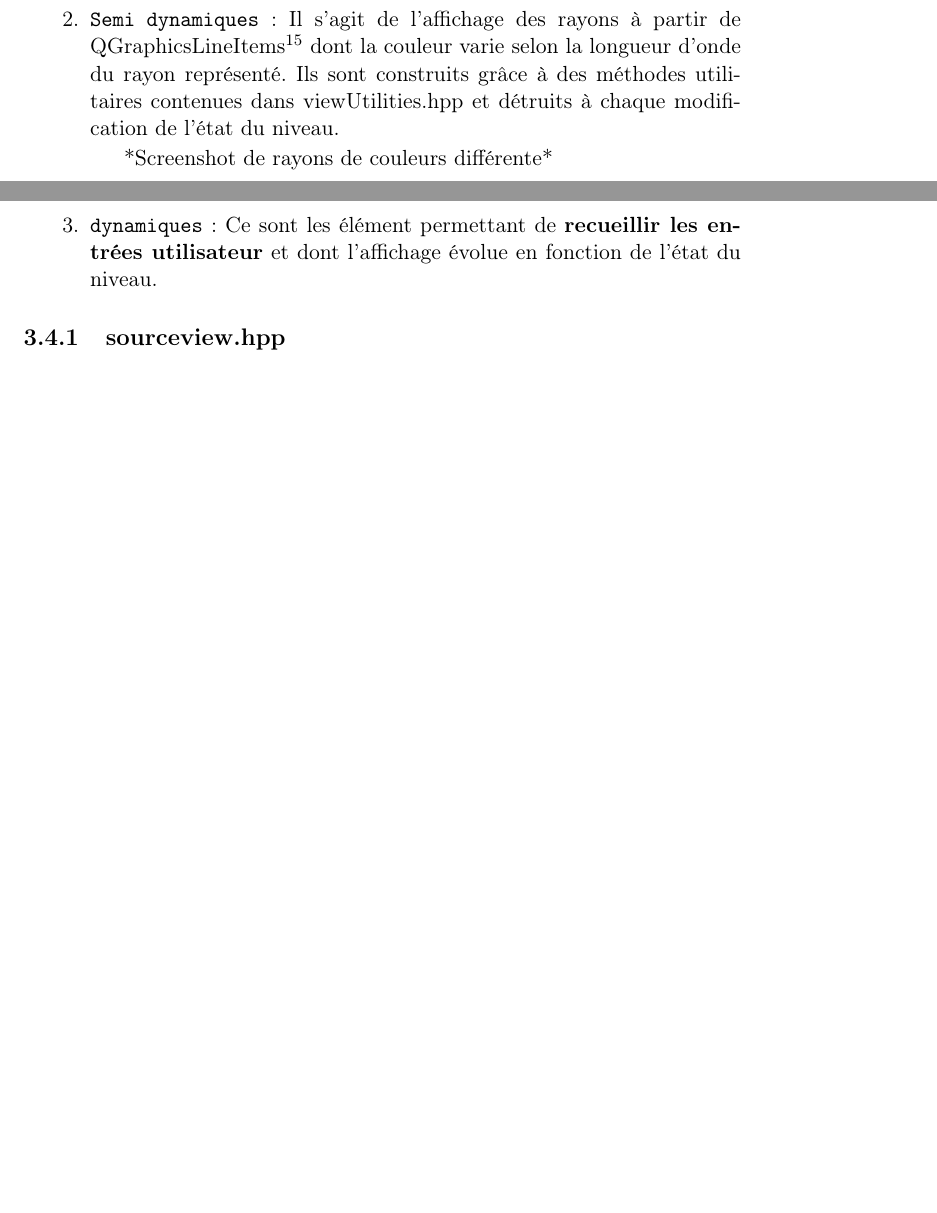
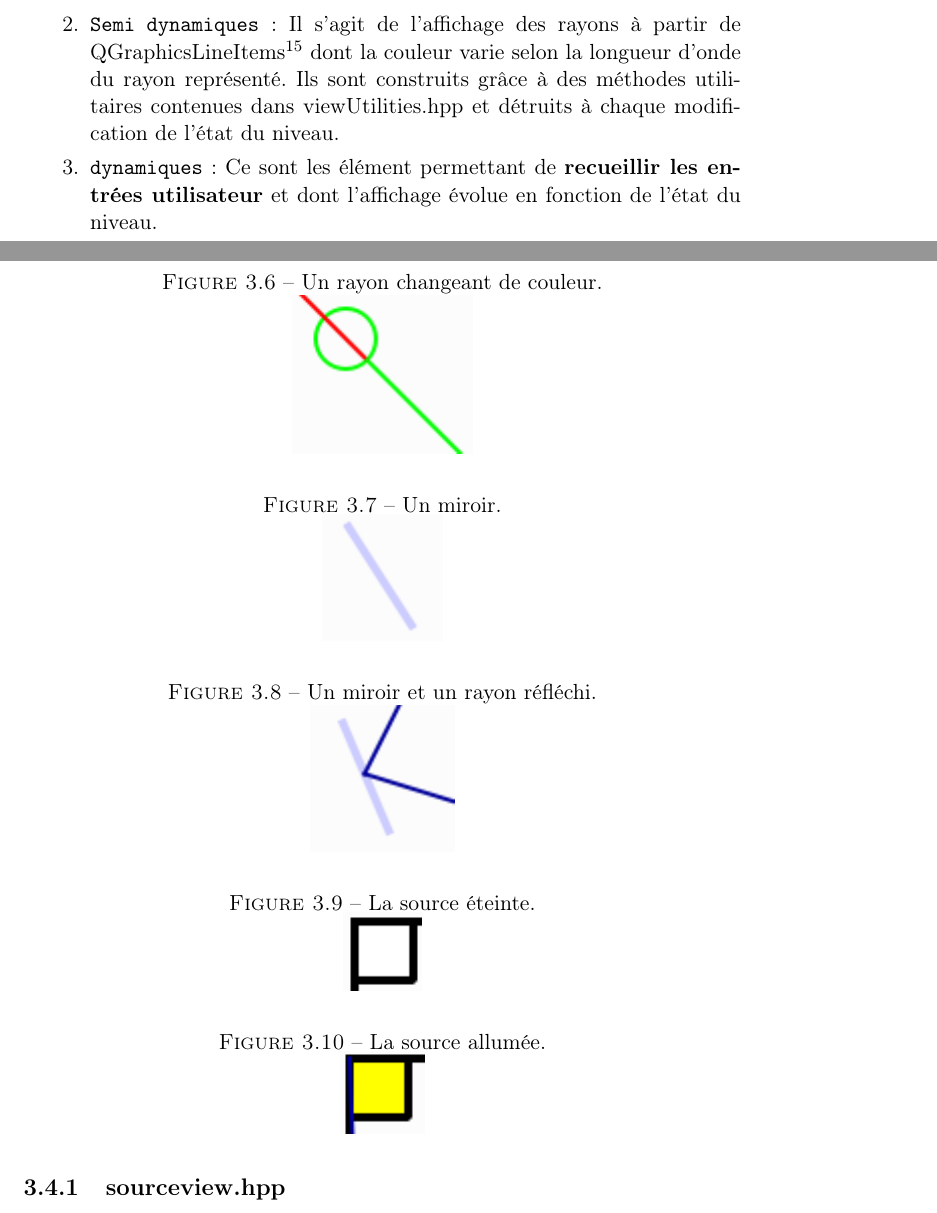
Before and after one commit to ESI1316/Starlight, a LaTeX thesis (rapport/rapport.tex): two parts of pages 18 and 19 of 32 before the commit and two parts of pages 19 and 20 of 34 after it, joined at a grey line, cut so that both start at the same text, the shorter picture padded with empty space. Compiled offline with pdfLaTeX.

Commit message:
add putain d'images

```diff
--- a/rapport/rapport.tex
+++ b/rapport/rapport.tex
@@ -570,4 +570,3 @@ cette dernière s'occupe d'alterner l'affichage des deux premiers.
 		Ils ne sont jamais mis à jours et sont détruits lorsque un nouveau niveau est
 		chargé.
 
-		*Screenshot des Éléments statiques,
@@ -578,11 +597,38 @@ cette dernière s'occupe d'alterner l'affichage des deux premiers.
 		grâce à des méthodes utilitaires contenues dans viewUtilities.hpp et
 		détruits à chaque modification de l'état du niveau.
 
-		*Screenshot de rayons de couleurs différente*
+		\begin{figure}[h!]
+			\caption{Un rayon changeant de couleur.}
+			\centering
+			\includegraphics{./screenshots/elements_semi_dyn/ray_change_color}
+		\end{figure}
 
 	\item \texttt{dynamiques} :
 		Ce sont les élément permettant de \textbf{recueillir les entrées
 		utilisateur} et dont l'affichage évolue en fonction de l'état du niveau.
+
+		\begin{figure}[h!]
+			\caption{Un miroir.}
+			\centering
+			\includegraphics{./screenshots/elements_dyn/mirror}
+		\end{figure}
+
+		\begin{figure}[h!]
+			\caption{Un miroir et un rayon réfléchi.}
+			\centering
+			\includegraphics{./screenshots/elements_dyn/mirror+ray}
+		\end{figure}
+
+		\begin{figure}[h!]
+			\caption{La source éteinte.}
+			\centering
+			\includegraphics{./screenshots/elements_dyn/source_off}
+		\end{figure}
+		\begin{figure}[h!]
+			\caption{La source allumée.}
+			\centering
+			\includegraphics{./screenshots/elements_dyn/source_on}
+		\end{figure}
 \end{enumerate}
 
 \subsection[La source]{sourceview.hpp}
```
Also changed, not shown: rapport/rapport.pdf, rapport/screenshots/elements_dyn/mirror+ray.png (added), rapport/screenshots/elements_dyn/mirror.png (added), rapport/screenshots/elements_dyn/source_off.png (added), rapport/screenshots/elements_dyn/source_on.png (added), rapport/screenshots/elements_semi_dyn/ray_change_color.png (added), rapport/screenshots/elements_statiques/crystal.png (added), rapport/screenshots/elements_statiques/dest.png (added), rapport/screenshots/elements_statiques/lens.png (added), rapport/screenshots/elements_statiques/nuke.png (added), rapport/screenshots/elements_statiques/wall.png (added), rapport/screenshots/level_view.png (added), rapport/screenshots/main_menu.png (added), rapport/screenshots/rules.png (added), 1 more files, 3 other files. Lines whose indentation alone changed are shown as unchanged.
